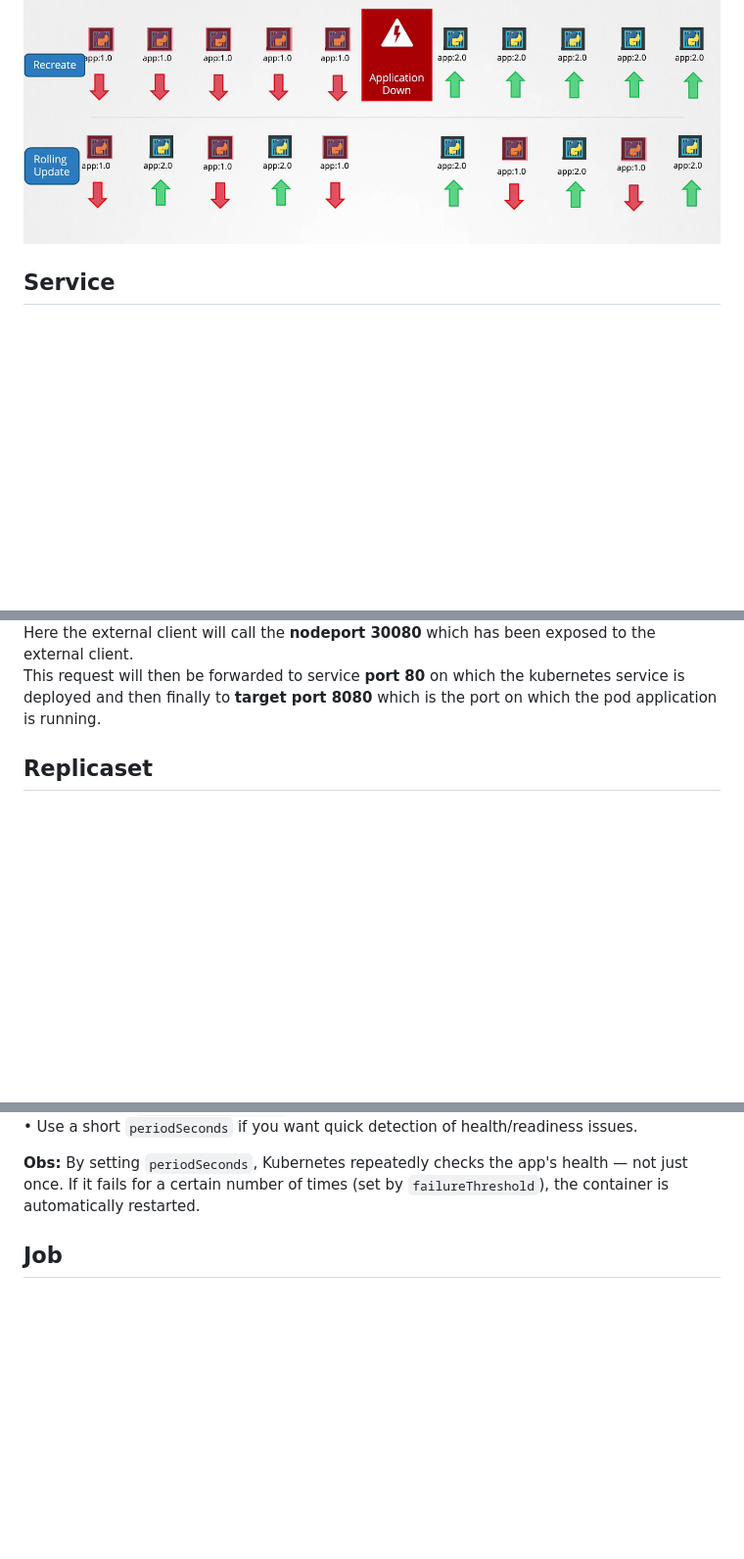
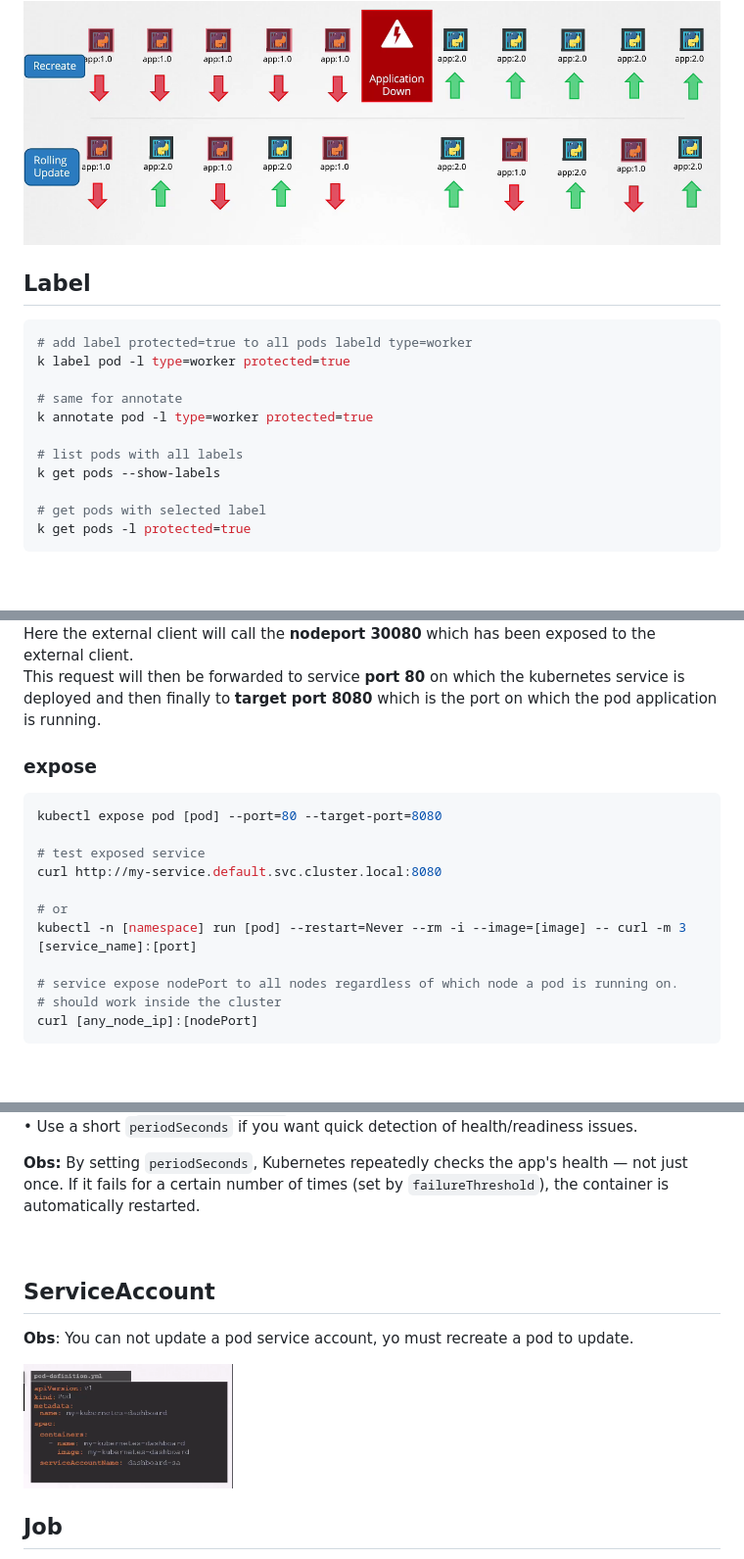
Before and after one commit to Rosnaldo/my-study, a Markdown page: kubernets/readme.md, 3 parts joined by grey strips. Shown: that part at 98% size. Drawn GitHub-style; pictures changed too: kubernets/service-account.png (added); blank space fills up the shorter version.

Commit message:
kubernetes test connections

````diff
--- a/kubernets/readme.md
+++ b/kubernets/readme.md
@@ -124,3 +126,19 @@ spec:
 
 <br />
 
+## Label
+
+```bash
+# add label protected=true to all pods labeld type=worker
+k label pod -l type=worker protected=true
+
+# same for annotate
+k annotate pod -l type=worker protected=true
+
+# list pods with all labels
+k get pods --show-labels
+
+# get pods with selected label
+k get pods -l protected=true
+```
+
@@ -137,3 +157,20 @@ minikube service [service] --url
 
 Here the external client will call the **nodeport 30080** which has been exposed to the external client.
 This request will then be forwarded to service **port 80** on which the kubernetes service is deployed and then finally to **target port 8080** which is the port on which the pod application is running.
+
+### expose
+
+```bash
+kubectl expose pod [pod] --port=80 --target-port=8080
+
+# test exposed service
+curl http://my-service.default.svc.cluster.local:8080
+
+# or
+kubectl -n [namespace] run [pod] --restart=Never --rm -i --image=[image] -- curl -m 3 [service_name]:[port]
+
+# service expose nodePort to all nodes regardless of which node a pod is running on.
+# should work inside the cluster
+curl [any_node_ip]:[nodePort]
+```
+
@@ -276,6 +314,14 @@ kubectl label nodes [node] [label]=[value]
 
 **Obs:** By setting `periodSeconds`, Kubernetes repeatedly checks the app's health — not just once. If it fails for a certain number of times (set by `failureThreshold`), the container is automatically restarted.
 
+<br />
+
+## ServiceAccount
+
+**Obs**: You can not update a pod service account, yo must recreate a pod to update.
+
+<img src="service-account.png" width="30%">
+
 ## Job
 [(see example)](job.yaml)
 `completions`: number of required completed jobs.
````
Also changed, not shown: other parts of kubernets/readme.md (+23 -0 lines), 2 other files.
